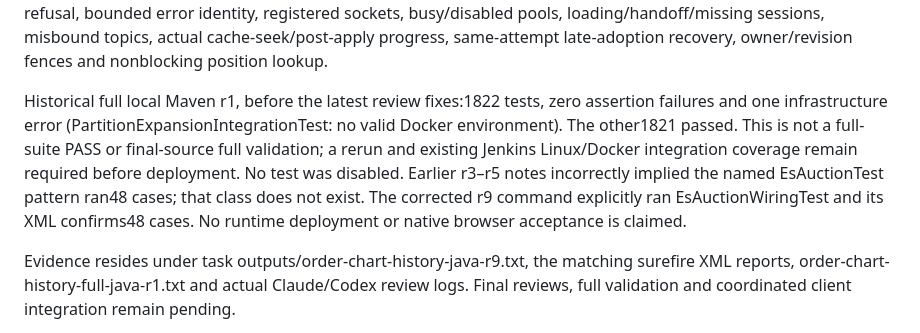
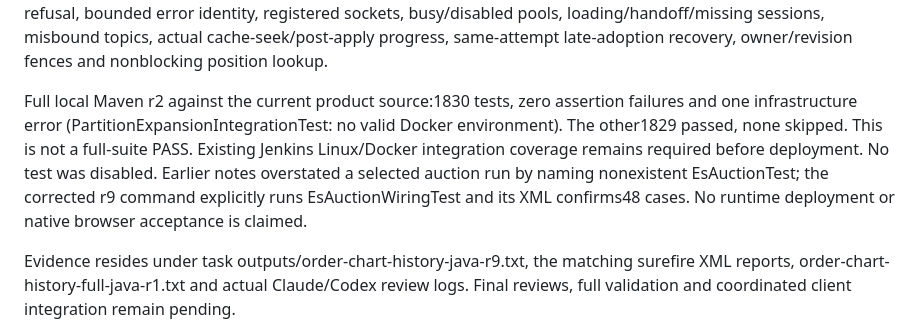
Before and after one commit to abhinav-jain09/option-edge-feed-gateway, a Markdown page: docs/order-chart-stream-history.md, the part around the change. Drawn GitHub-style.

Commit message:
Record final-source gateway regression counts and Docker gap

```diff
--- a/docs/order-chart-stream-history.md
+++ b/docs/order-chart-stream-history.md
@@ -16,7 +16,7 @@ Auction reads use the existing incarnation/handoff lock; serialization is bounde
 
 Current focused validation r9: OrderChartHistoryTest9, OrderChartReplayGateTest8, FootprintBasicHistoryTest5, EsAuctionWiringTest48 and EsAuctionAvroRelayTest5; all75 passed, plus the configured gateway context smoke. XML reports give exact counts. Tests cover protocol types/cursors, auction and footprint shrinking, single-record refusal, bounded error identity, registered sockets, busy/disabled pools, loading/handoff/missing sessions, misbound topics, actual cache-seek/post-apply progress, same-attempt late-adoption recovery, owner/revision fences and nonblocking position lookup.
 
-Historical full local Maven r1, before the latest review fixes:1822 tests, zero assertion failures and one infrastructure error (PartitionExpansionIntegrationTest: no valid Docker environment). The other1821 passed. This is not a full-suite PASS or final-source full validation; a rerun and existing Jenkins Linux/Docker integration coverage remain required before deployment. No test was disabled. Earlier r3–r5 notes incorrectly implied the named EsAuctionTest pattern ran48 cases; that class does not exist. The corrected r9 command explicitly ran EsAuctionWiringTest and its XML confirms48 cases. No runtime deployment or native browser acceptance is claimed.
+Full local Maven r2 against the current product source:1830 tests, zero assertion failures and one infrastructure error (PartitionExpansionIntegrationTest: no valid Docker environment). The other1829 passed, none skipped. This is not a full-suite PASS. Existing Jenkins Linux/Docker integration coverage remains required before deployment. No test was disabled. Earlier notes overstated a selected auction run by naming nonexistent EsAuctionTest; the corrected r9 command explicitly runs EsAuctionWiringTest and its XML confirms48 cases. No runtime deployment or native browser acceptance is claimed.
 
 Evidence resides under task outputs/order-chart-history-java-r9.txt, the matching surefire XML reports, order-chart-history-full-java-r1.txt and actual Claude/Codex review logs. Final reviews, full validation and coordinated client integration remain pending.
 
```
